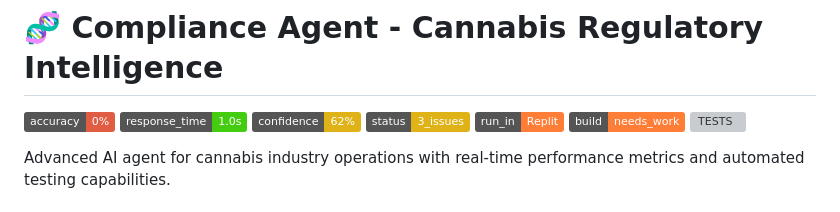
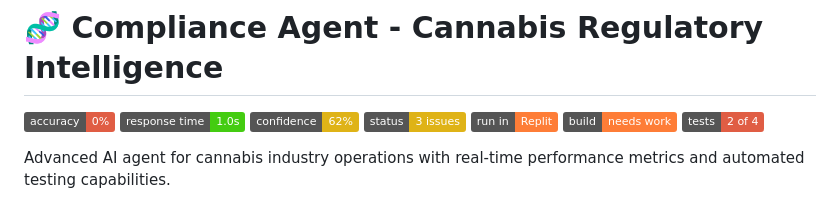
Before and after one commit to F8ai/compliance-agent, a Markdown page: README.md, the part around the change. GitHub-like rendering; badges without logos; grey boxes are pictures that could not be loaded.

Commit message:
Assistant checkpoint: Fix shields.io badge URLs
Assistant generated file changes:
- README.md: Fix badge URLs to use proper shields.io format

---

User prompt:

still

Replit-Commit-Author: Assistant
Replit-Commit-Session-Id: 4be7024d-ae38-484b-aa97-1b29ed0615e0

```diff
--- a/README.md
+++ b/README.md
@@ -1,6 +1,6 @@
 # 🧬 Compliance Agent - Cannabis Regulatory Intelligence
 
-![ACCURACY](https://img.shields.io/badge/accuracy-0%25-red) ![RESPONSE TIME](https://img.shields.io/badge/response__time-1.0s-brightgreen) ![CONFIDENCE](https://img.shields.io/badge/confidence-62%25-yellow) ![STATUS](https://img.shields.io/badge/status-3__issues-yellow) ![RUN IN REPLIT](https://img.shields.io/badge/run__in-Replit-orange) ![BUILD](https://img.shields.io/badge/build-needs__work-orange) ![TESTS](https://img.shields.io/badge/tests-2%2F4-red)
+![ACCURACY](https://img.shields.io/badge/accuracy-0%25-red) ![RESPONSE TIME](https://img.shields.io/badge/response_time-1.0s-brightgreen) ![CONFIDENCE](https://img.shields.io/badge/confidence-62%25-yellow) ![STATUS](https://img.shields.io/badge/status-3_issues-yellow) ![RUN IN REPLIT](https://img.shields.io/badge/run_in-Replit-orange) ![BUILD](https://img.shields.io/badge/build-needs_work-orange) ![TESTS](https://img.shields.io/badge/tests-2_of_4-red)
 
 Advanced AI agent for cannabis industry operations with real-time performance metrics and automated testing capabilities.
 
```
